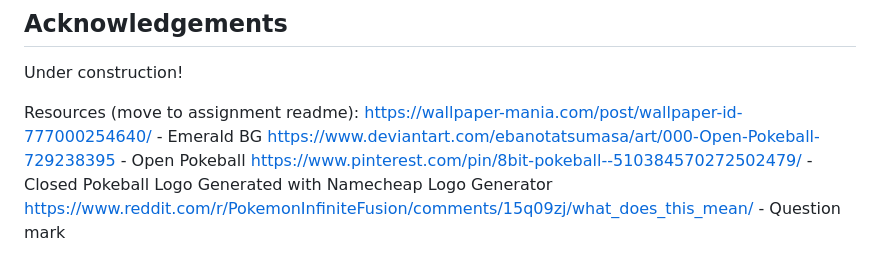
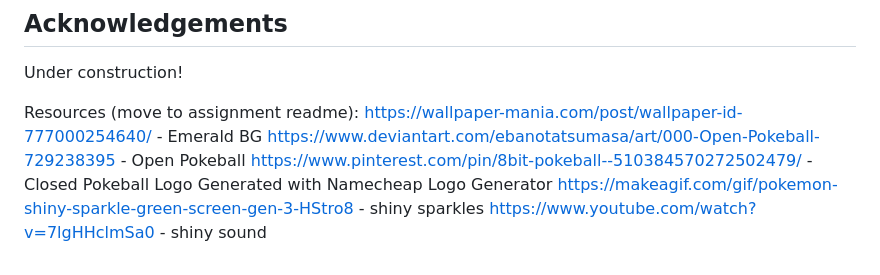
Before and after one commit to cjcocokriisp/shiny-sim, a Markdown page: README.md, the part around the change. GitHub-like rendering.

```diff
--- a/README.md
+++ b/README.md
@@ -25,4 +25,5 @@ https://wallpaper-mania.com/post/wallpaper-id-777000254640/ - Emerald BG
 https://www.deviantart.com/ebanotatsumasa/art/000-Open-Pokeball-729238395 - Open Pokeball
 https://www.pinterest.com/pin/8bit-pokeball--510384570272502479/ - Closed Pokeball
 Logo Generated with Namecheap Logo Generator
-https://www.reddit.com/r/PokemonInfiniteFusion/comments/15q09zj/what_does_this_mean/ - Question mark
+https://makeagif.com/gif/pokemon-shiny-sparkle-green-screen-gen-3-HStro8 - shiny sparkles
+https://www.youtube.com/watch?v=7lgHHclmSa0 - shiny sound
```
Also changed, not shown: public/sparkle.gif (added), public/target_default.png (deleted), 5 other files.
